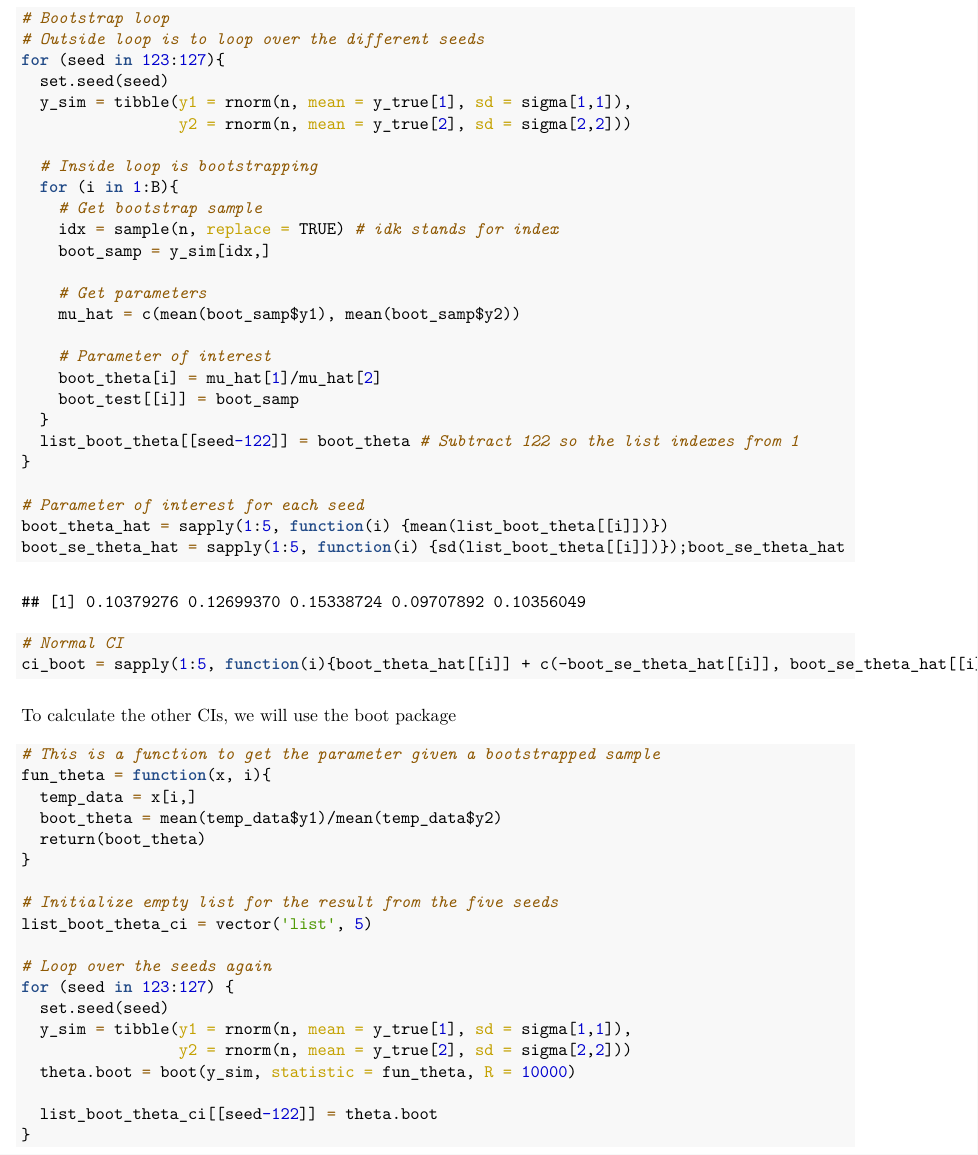
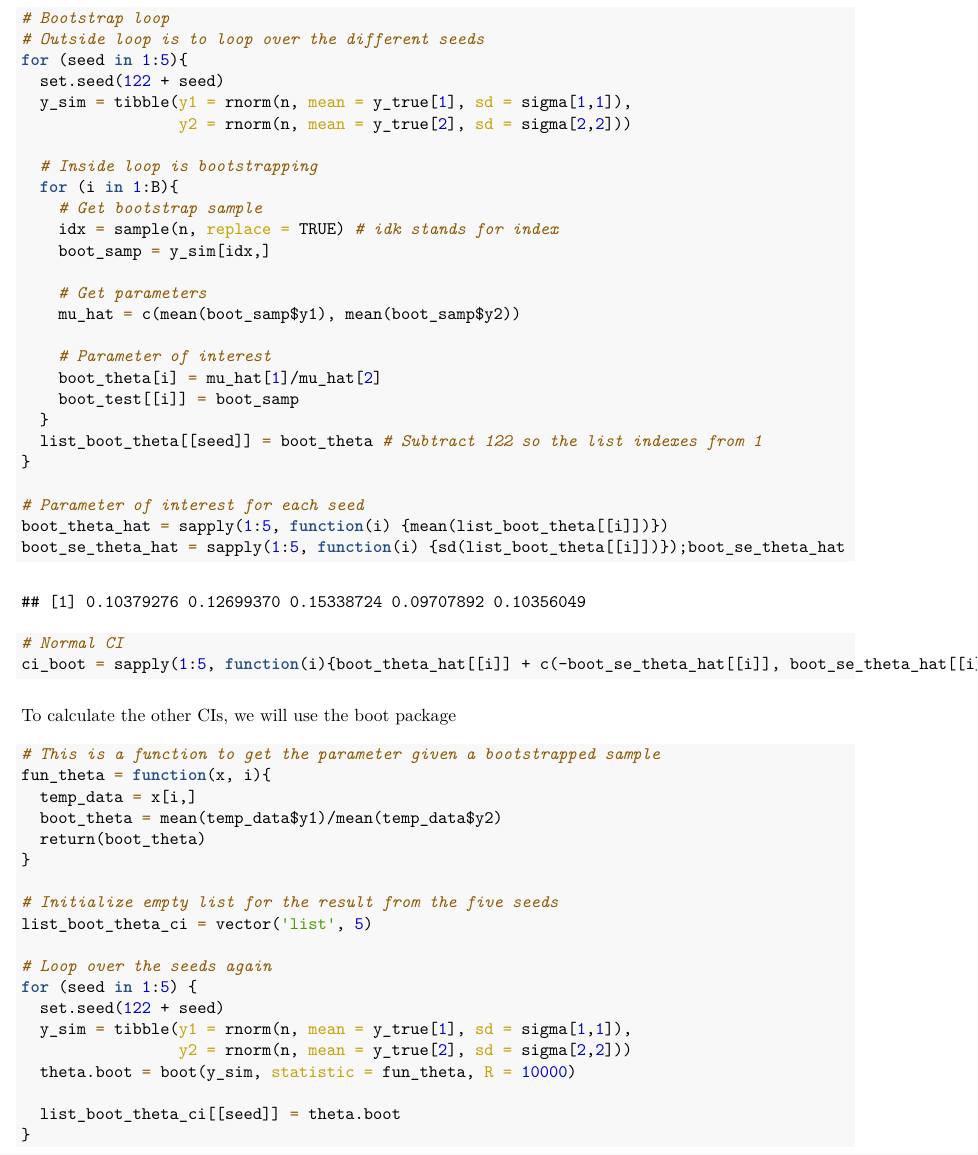
Before and after one commit to eander462/EC-582, an R Markdown document (HW1.Rmd): part of page 4 of 8, cut so that both start at the same text. The pictures show the output file HW1.pdf that the author committed with the source.

Commit message:
closes #1; fixed indexing

```diff
--- a/HW1.Rmd
+++ b/HW1.Rmd
@@ -178,8 +178,8 @@ list_boot_theta = vector('list', 5) # empty list to put results from different s
 boot_test = vector('list', 5)
 # Bootstrap loop
 # Outside loop is to loop over the different seeds
-for (seed in 123:127){
-  set.seed(seed)
+for (seed in 1:5){
+  set.seed(122 + seed)
   y_sim = tibble(y1 = rnorm(n, mean = y_true[1], sd = sigma[1,1]),
                  y2 = rnorm(n, mean = y_true[2], sd = sigma[2,2]))
 
@@ -196,7 +196,7 @@ for (seed in 123:127){
     boot_theta[i] = mu_hat[1]/mu_hat[2]
     boot_test[[i]] = boot_samp
   }
-  list_boot_theta[[seed-122]] = boot_theta # Subtract 122 so the list indexes from 1
+  list_boot_theta[[seed]] = boot_theta # Subtract 122 so the list indexes from 1
 }
 
 # Parameter of interest for each seed
@@ -221,13 +221,13 @@ fun_theta = function(x, i){
 list_boot_theta_ci = vector('list', 5)
 
 # Loop over the seeds again
-for (seed in 123:127) {
-  set.seed(seed)
+for (seed in 1:5) {
+  set.seed(122 + seed)
   y_sim = tibble(y1 = rnorm(n, mean = y_true[1], sd = sigma[1,1]),
                  y2 = rnorm(n, mean = y_true[2], sd = sigma[2,2]))
   theta.boot = boot(y_sim, statistic = fun_theta, R = 10000)
 
-  list_boot_theta_ci[[seed-122]] = theta.boot
+  list_boot_theta_ci[[seed]] = theta.boot
 }
 
 # All the confidence intervals
```
Also changed, not shown: HW1.pdf, 12 other files.
